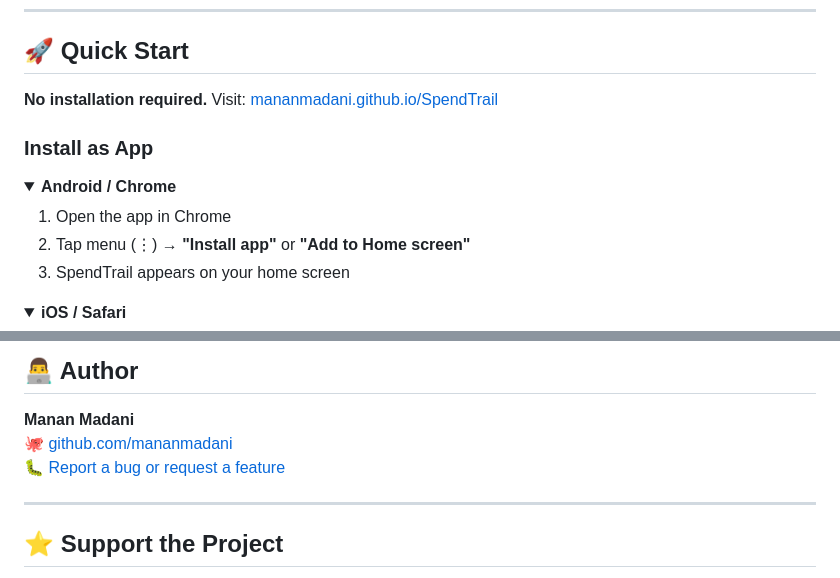
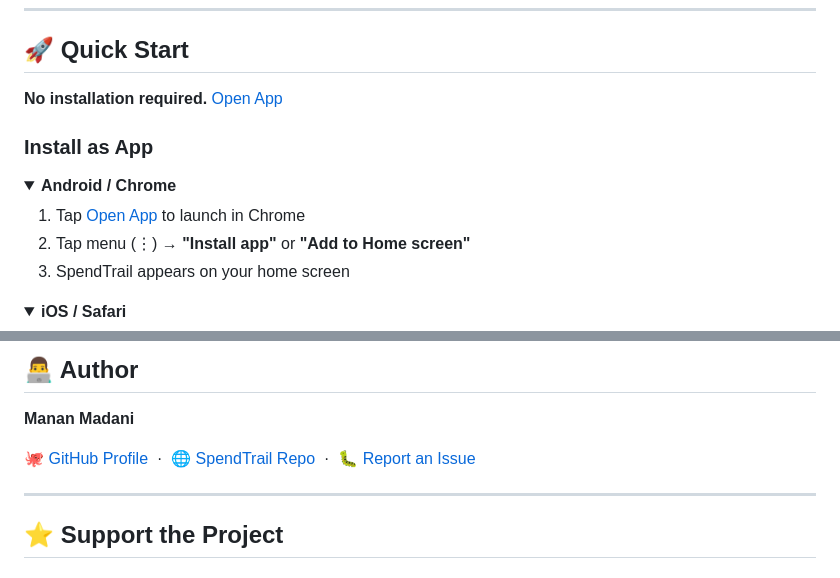
Before and after one commit to mananmadani/SpendTrail, a Markdown page: README.md, 2 parts joined by grey strips. Drawn GitHub-style; folded sections open.

```diff
--- a/README.md
+++ b/README.md
@@ -59,14 +59,14 @@ SpendTrail is a lightweight, privacy-first expense tracker that runs entirely in
 
 ## 🚀 Quick Start
 
-**No installation required.** Visit: [mananmadani.github.io/SpendTrail](https://mananmadani.github.io/SpendTrail/)
+**No installation required.** [Open App](https://mananmadani.github.io/SpendTrail/)
 
 ### Install as App
 
 <details>
 <summary><b>Android / Chrome</b></summary>
 
-1. Open the app in Chrome
+1. Tap [Open App](https://mananmadani.github.io/SpendTrail/) to launch in Chrome
 2. Tap menu (⋮) → **"Install app"** or **"Add to Home screen"**
 3. SpendTrail appears on your home screen
 </details>
@@ -198,8 +198,8 @@ Free to use, modify, and distribute. No warranty provided.
 ## 👨‍💻 Author
 
 **Manan Madani**
-🐙 [github.com/mananmadani](https://github.com/mananmadani)
-🐛 [Report a bug or request a feature](https://github.com/mananmadani/SpendTrail/issues)
+
+🐙 [GitHub Profile](https://github.com/mananmadani) &nbsp;·&nbsp; 🌐 [SpendTrail Repo](https://github.com/mananmadani/SpendTrail) &nbsp;·&nbsp; 🐛 [Report an Issue](https://github.com/mananmadani/SpendTrail/issues)
 
 ---
 
```
Also changed, not shown: other parts of README.md (+2 -2 lines).
